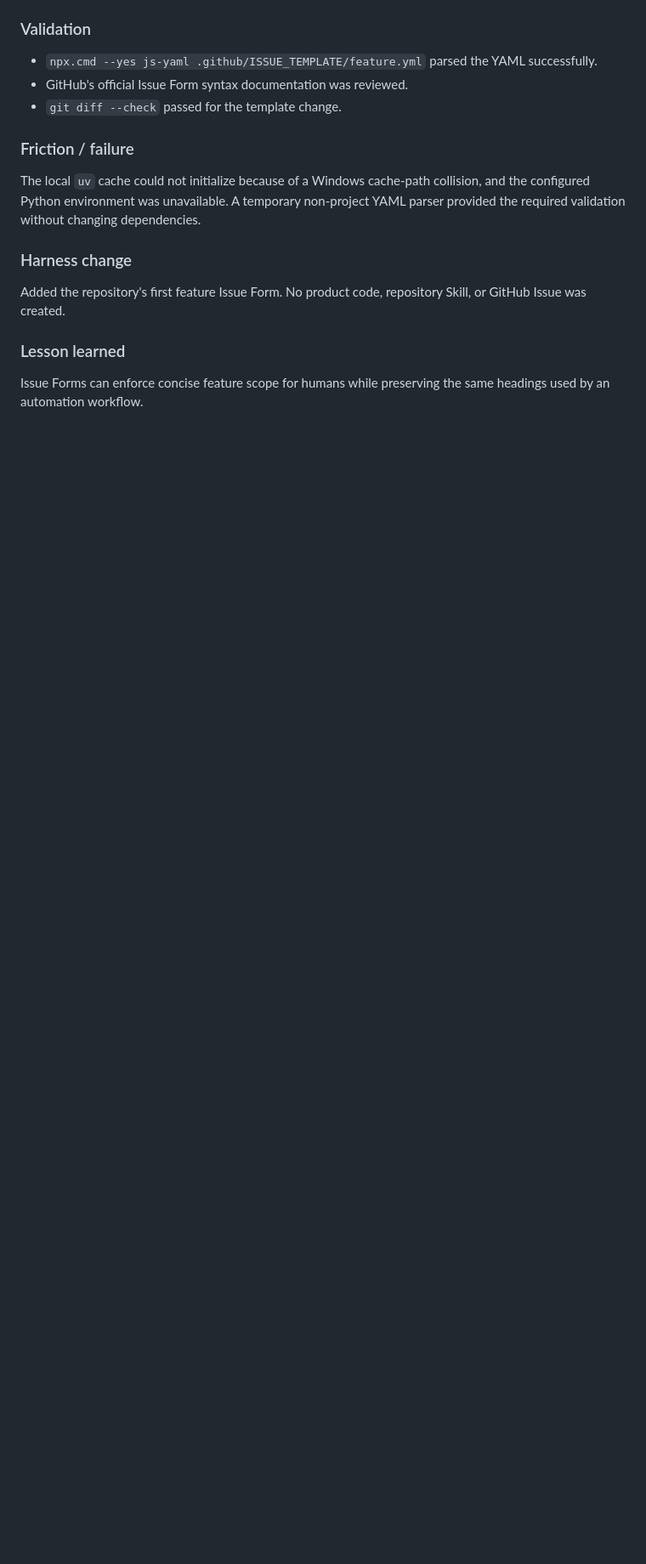
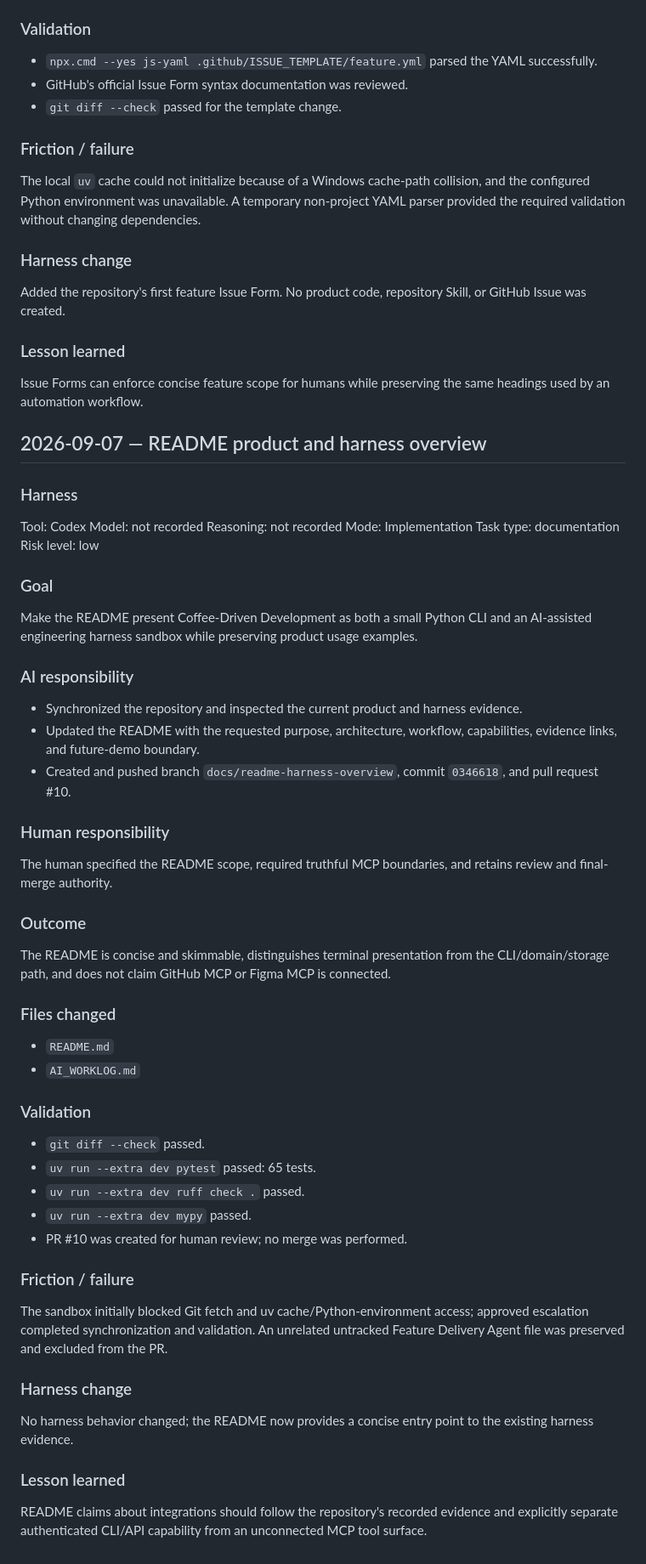
Before and after one commit to aneq05/coding_assistant_demo_repo, a Markdown page: AI_WORKLOG.md, the part around the change. Shown at 85% size. Rendered like a GitHub page; blank space fills up the shorter version.

Commit message:
docs: record README overview session

```diff
--- a/AI_WORKLOG.md
+++ b/AI_WORKLOG.md
@@ -1248,3 +1248,70 @@ Skill, or GitHub Issue was created.
 
 Issue Forms can enforce concise feature scope for humans while preserving the
 same headings used by an automation workflow.
+
+## 2026-09-07 — README product and harness overview
+
+### Harness
+
+Tool: Codex
+Model: not recorded
+Reasoning: not recorded
+Mode: Implementation
+Task type: documentation
+Risk level: low
+
+### Goal
+
+Make the README present Coffee-Driven Development as both a small Python CLI
+and an AI-assisted engineering harness sandbox while preserving product usage
+examples.
+
+### AI responsibility
+
+- Synchronized the repository and inspected the current product and harness
+  evidence.
+- Updated the README with the requested purpose, architecture, workflow,
+  capabilities, evidence links, and future-demo boundary.
+- Created and pushed branch `docs/readme-harness-overview`, commit `0346618`,
+  and pull request #10.
+
+### Human responsibility
+
+The human specified the README scope, required truthful MCP boundaries, and
+retains review and final-merge authority.
+
+### Outcome
+
+The README is concise and skimmable, distinguishes terminal presentation from
+the CLI/domain/storage path, and does not claim GitHub MCP or Figma MCP is
+connected.
+
+### Files changed
+
+- `README.md`
+- `AI_WORKLOG.md`
+
+### Validation
+
+- `git diff --check` passed.
+- `uv run --extra dev pytest` passed: 65 tests.
+- `uv run --extra dev ruff check .` passed.
+- `uv run --extra dev mypy` passed.
+- PR #10 was created for human review; no merge was performed.
+
+### Friction / failure
+
+The sandbox initially blocked Git fetch and uv cache/Python-environment access;
+approved escalation completed synchronization and validation. An unrelated
+untracked Feature Delivery Agent file was preserved and excluded from the PR.
+
+### Harness change
+
+No harness behavior changed; the README now provides a concise entry point to
+the existing harness evidence.
+
+### Lesson learned
+
+README claims about integrations should follow the repository's recorded
+evidence and explicitly separate authenticated CLI/API capability from an
+unconnected MCP tool surface.
```
